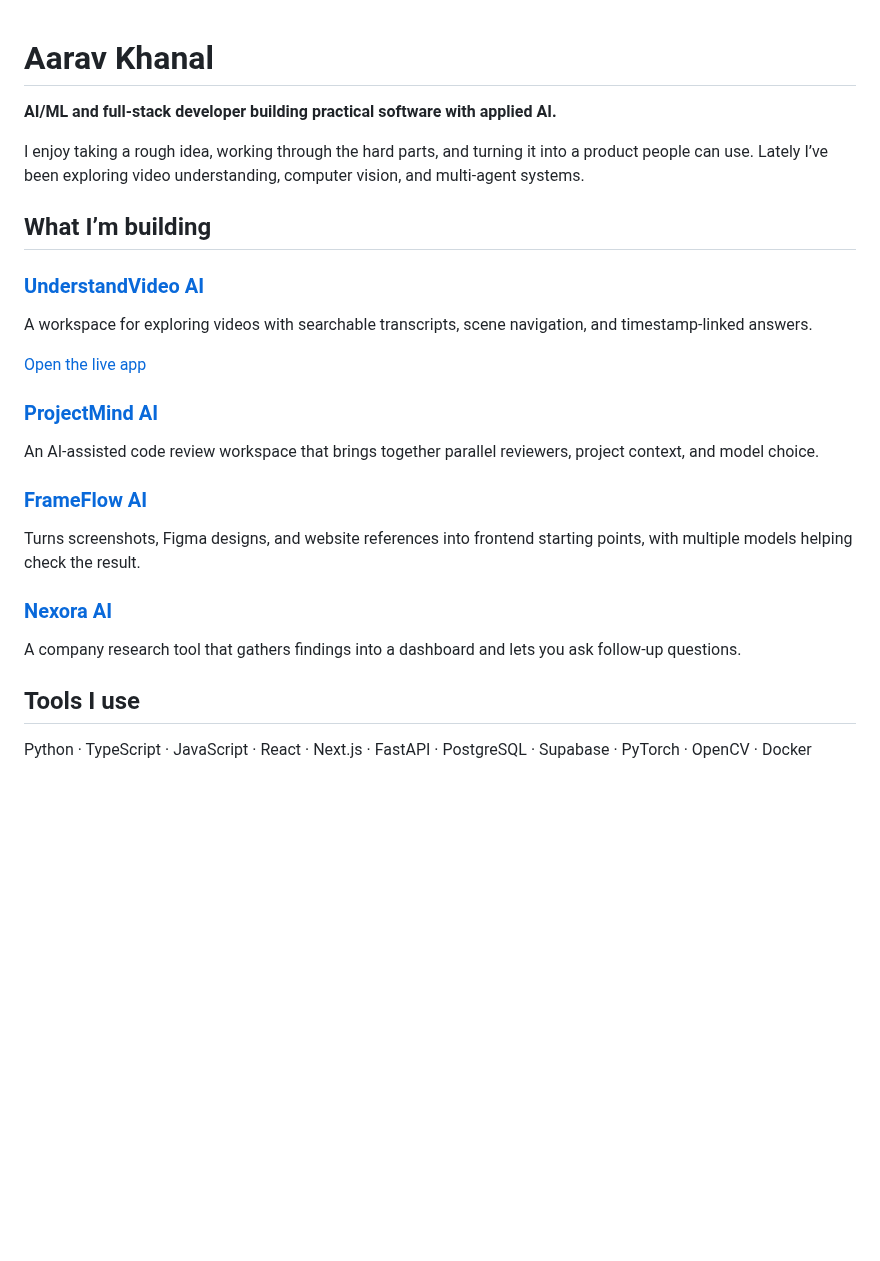
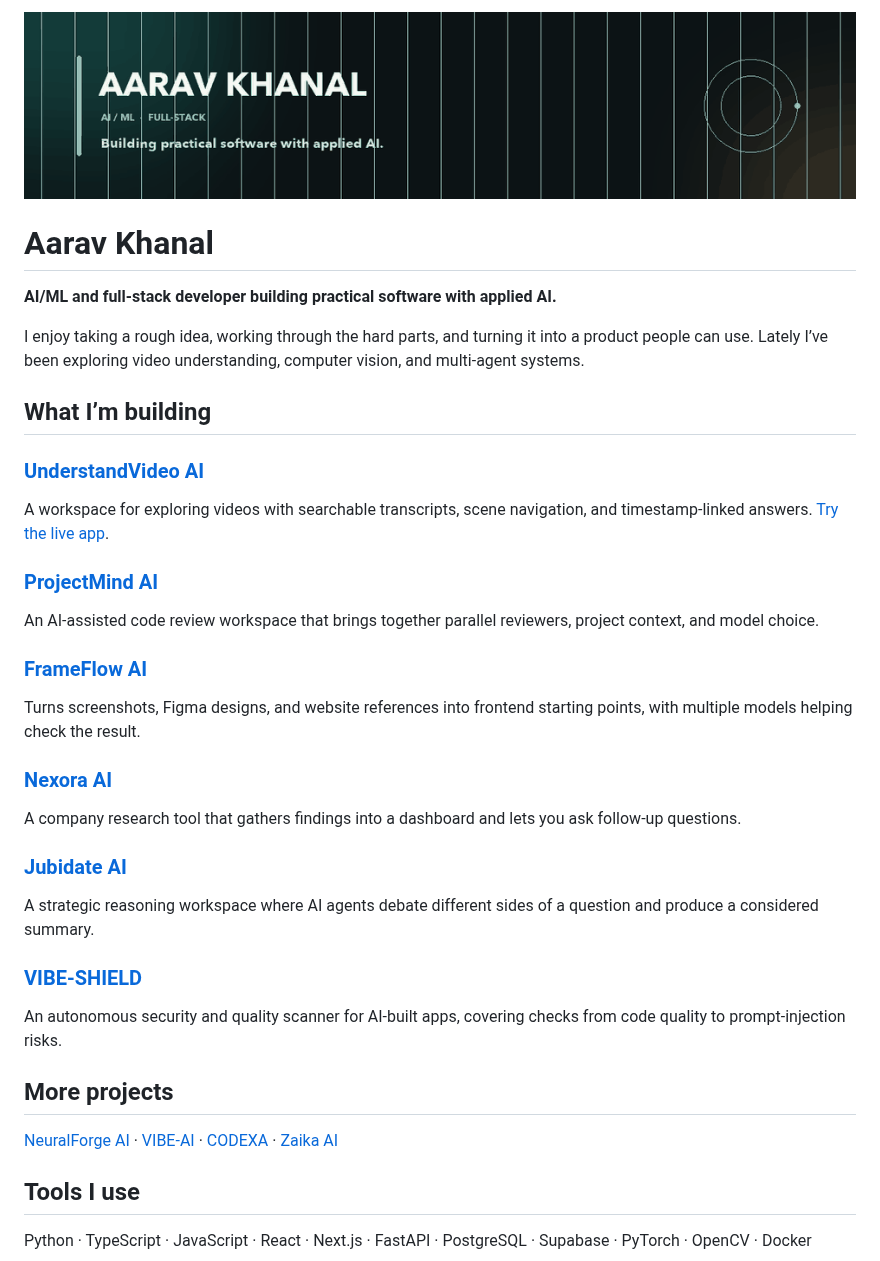
Before and after one commit to Aaravkhanal/Aaravkhanal, a Markdown page: README.md, the part around one of its changes. Drawn GitHub-style; pictures changed too: assets/profile-banner.gif (added); blank space fills up the shorter version.

Commit message:
Add animated profile banner and featured work

```diff
--- a/README.md
+++ b/README.md
@@ -1,3 +1,5 @@
+<img src="assets/profile-banner.gif" alt="Aarav Khanal — AI and full-stack developer" width="100%" />
+
 # Aarav Khanal
 
 **AI/ML and full-stack developer building practical software with applied AI.**
@@ -8,9 +10,7 @@ I enjoy taking a rough idea, working through the hard parts, and turning it into
 
 ### [UnderstandVideo AI](https://github.com/Aaravkhanal/understandvideo-ai)
 
-A workspace for exploring videos with searchable transcripts, scene navigation, and timestamp-linked answers.
-
-[Open the live app](https://understandvideo-ai.onrender.com)
+A workspace for exploring videos with searchable transcripts, scene navigation, and timestamp-linked answers. [Try the live app](https://understandvideo-ai.onrender.com).
 
 ### [ProjectMind AI](https://github.com/Aaravkhanal/ProjectMind-AI)
 
@@ -23,6 +23,18 @@ Turns screenshots, Figma designs, and website references into frontend starting
 ### [Nexora AI](https://github.com/Aaravkhanal/NEXORA-AI)
 
 A company research tool that gathers findings into a dashboard and lets you ask follow-up questions.
+
+### [Jubidate AI](https://github.com/Aaravkhanal/Jubidate_ai)
+
+A strategic reasoning workspace where AI agents debate different sides of a question and produce a considered summary.
+
+### [VIBE-SHIELD](https://github.com/Aaravkhanal/VIBE-SHIELD)
+
+An autonomous security and quality scanner for AI-built apps, covering checks from code quality to prompt-injection risks.
+
+## More projects
+
+[NeuralForge AI](https://github.com/Aaravkhanal/NEURALFORGEAI) · [VIBE-AI](https://github.com/Aaravkhanal/VIBE-AI) · [CODEXA](https://github.com/Aaravkhanal/CODEXA) · [Zaika AI](https://github.com/Aaravkhanal/Zaika-ai)
 
 ## Tools I use
 
```
Also changed, not shown: other parts of README.md (+8 -0 lines).
